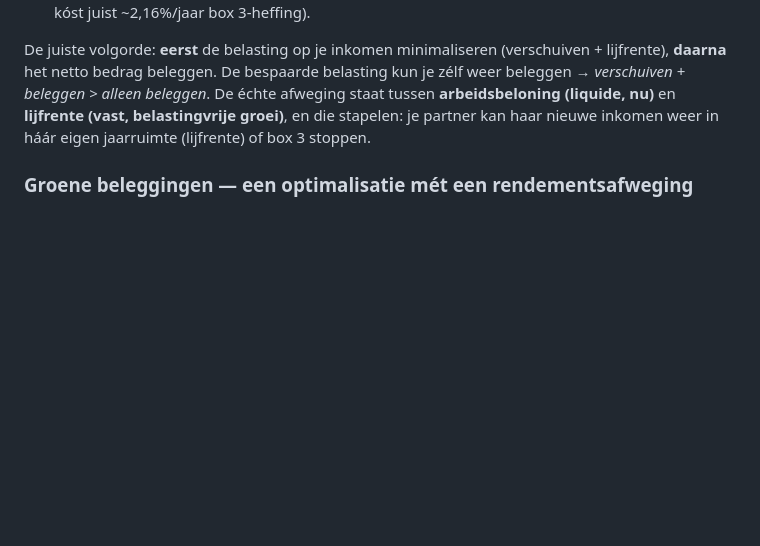
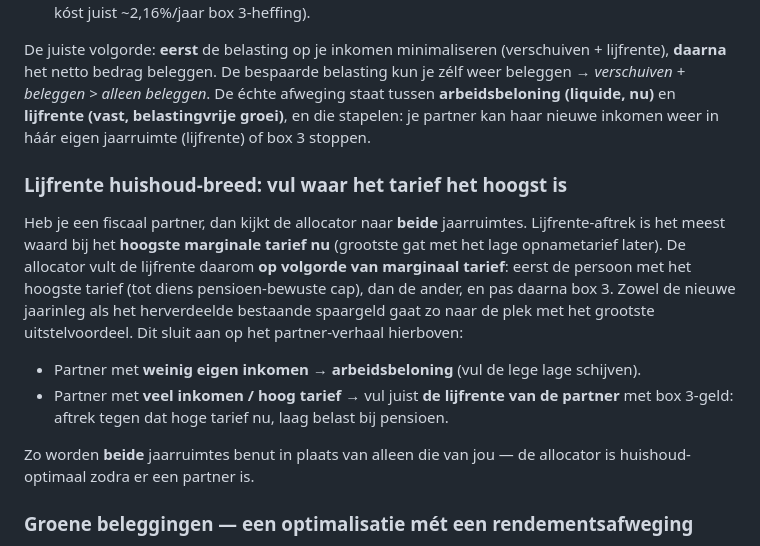
Before and after one commit to barthoffman/DTax, a Markdown page: BEVINDINGEN.md, the part around the change. Drawn GitHub-style; blank space fills up the shorter version.

Commit message:
BEVINDINGEN + JOURNAAL: huishoud-optimale allocator + partner-optimalisaties
Co-Authored-By: Claude Opus 4.8 <noreply@anthropic.com>

```diff
--- a/BEVINDINGEN.md
+++ b/BEVINDINGEN.md
@@ -340,6 +340,22 @@ De juiste volgorde: **eerst** de belasting op je inkomen minimaliseren (verschui
 (liquide, nu)** en **lijfrente (vast, belastingvrije groei)**, en die stapelen: je partner kan
 haar nieuwe inkomen weer in háár eigen jaarruimte (lijfrente) of box 3 stoppen.
 
+### Lijfrente huishoud-breed: vul waar het tarief het hoogst is
+
+Heb je een fiscaal partner, dan kijkt de allocator naar **beide** jaarruimtes. Lijfrente-aftrek is
+het meest waard bij het **hoogste marginale tarief nu** (grootste gat met het lage opnametarief
+later). De allocator vult de lijfrente daarom **op volgorde van marginaal tarief**: eerst de
+persoon met het hoogste tarief (tot diens pensioen-bewuste cap), dan de ander, en pas daarna box 3.
+Zowel de nieuwe jaarinleg als het herverdeelde bestaande spaargeld gaat zo naar de plek met het
+grootste uitstelvoordeel. Dit sluit aan op het partner-verhaal hierboven:
+
+- Partner met **weinig eigen inkomen** → **arbeidsbeloning** (vul de lege lage schijven).
+- Partner met **veel inkomen / hoog tarief** → vul juist **de lijfrente van de partner** met
+  box 3-geld: aftrek tegen dat hoge tarief nu, laag belast bij pensioen.
+
+Zo worden **beide** jaarruimtes benut in plaats van alleen die van jou — de allocator is
+huishoud-optimaal zodra er een partner is.
+
 ### Groene beleggingen — een optimalisatie mét een rendementsafweging
 
 De box 3-**vrijstelling** voor groene beleggingen (€ 26.715 p.p.) haalt dat deel uit je
```
Also changed, not shown: JOURNAAL.md (+11 -0 lines).
